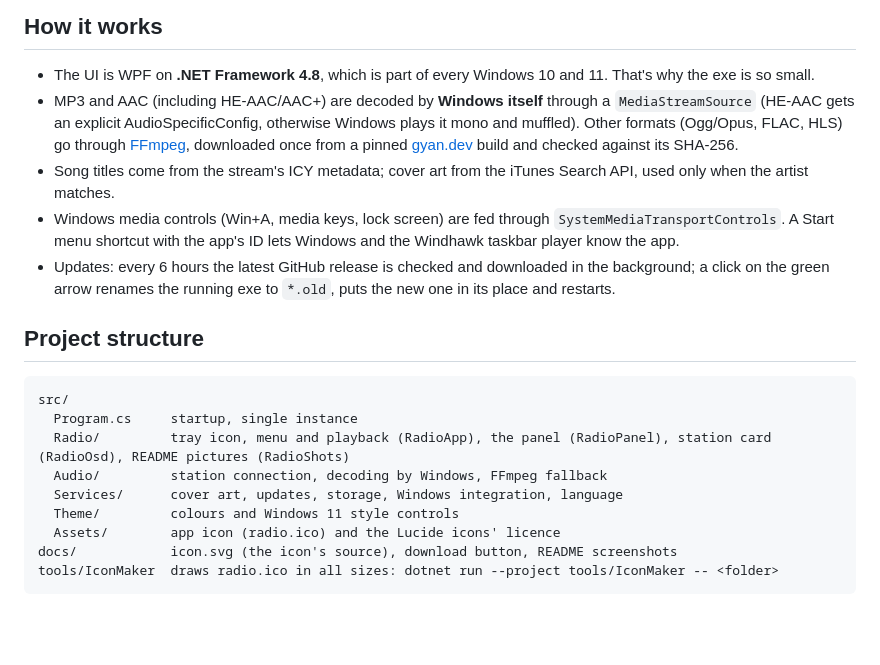
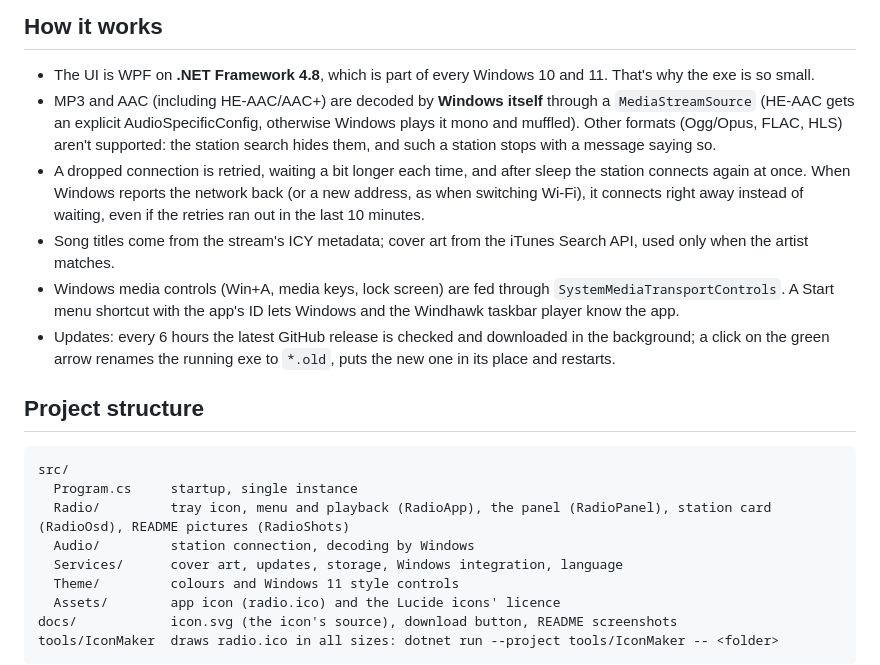
Before and after one commit to zal3wa/minimalistic-radio, a Markdown page: docs/BUILDING.md, the part around the change. Rendered like a GitHub page; blank space fills up the shorter version.

```diff
--- a/docs/BUILDING.md
+++ b/docs/BUILDING.md
@@ -22,7 +22,8 @@ Pushing a `v*` tag builds the exe with GitHub Actions and publishes a release wi
 ## How it works
 
 - The UI is WPF on **.NET Framework 4.8**, which is part of every Windows 10 and 11. That's why the exe is so small.
-- MP3 and AAC (including HE-AAC/AAC+) are decoded by **Windows itself** through a `MediaStreamSource` (HE-AAC gets an explicit AudioSpecificConfig, otherwise Windows plays it mono and muffled). Other formats (Ogg/Opus, FLAC, HLS) go through [FFmpeg](https://ffmpeg.org), downloaded once from a pinned [gyan.dev](https://www.gyan.dev/ffmpeg/builds/) build and checked against its SHA-256.
+- MP3 and AAC (including HE-AAC/AAC+) are decoded by **Windows itself** through a `MediaStreamSource` (HE-AAC gets an explicit AudioSpecificConfig, otherwise Windows plays it mono and muffled). Other formats (Ogg/Opus, FLAC, HLS) aren't supported: the station search hides them, and such a station stops with a message saying so.
+- A dropped connection is retried, waiting a bit longer each time, and after sleep the station connects again at once. When Windows reports the network back (or a new address, as when switching Wi-Fi), it connects right away instead of waiting, even if the retries ran out in the last 10 minutes.
 - Song titles come from the stream's ICY metadata; cover art from the iTunes Search API, used only when the artist matches.
 - Windows media controls (Win+A, media keys, lock screen) are fed through `SystemMediaTransportControls`. A Start menu shortcut with the app's ID lets Windows and the Windhawk taskbar player know the app.
 - Updates: every 6 hours the latest GitHub release is checked and downloaded in the background; a click on the green arrow renames the running exe to `*.old`, puts the new one in its place and restarts.
@@ -33,7 +34,7 @@ Pushing a `v*` tag builds the exe with GitHub Actions and publishes a release wi
 src/
   Program.cs     startup, single instance
   Radio/         tray icon, menu and playback (RadioApp), the panel (RadioPanel), station card (RadioOsd), README pictures (RadioShots)
-  Audio/         station connection, decoding by Windows, FFmpeg fallback
+  Audio/         station connection, decoding by Windows
   Services/      cover art, updates, storage, Windows integration, language
   Theme/         colours and Windows 11 style controls
   Assets/        app icon (radio.ico) and the Lucide icons' licence
```
Also changed, not shown: README.md (+11 -3 lines), docs/screenshots/settings-dark.png, docs/screenshots/settings-light.png, 10 other files.
